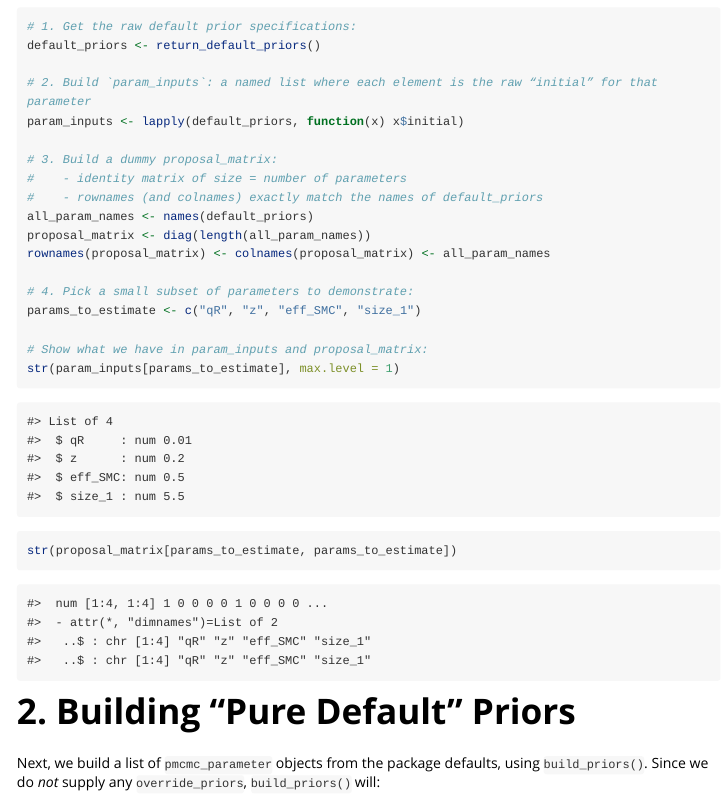
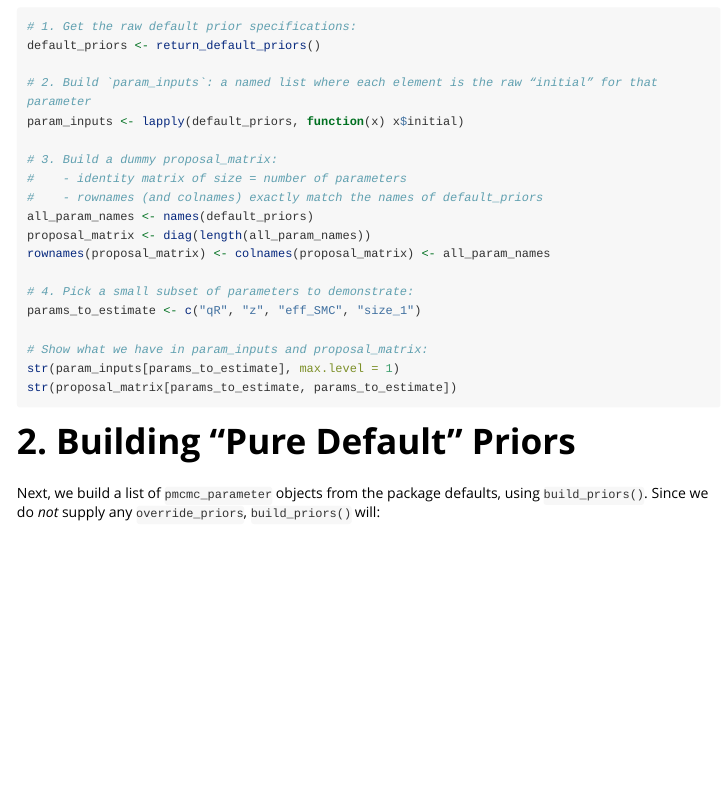
Before and after one commit to SwissTPH/malclimsim, an R Markdown document (vignettes/viewing-and-modifying-priors.Rmd): the page in a window 1100 px wide, from 880 px down. Rendered offline with R 4.5, knitr and Pandoc, with nearby package versions; some code elsewhere in the file could not run offline; long lines of code are wrapped.

Commit message:
Docs: update docs

````diff
--- a/vignettes/viewing-and-modifying-priors.Rmd
+++ b/vignettes/viewing-and-modifying-priors.Rmd
@@ -13,7 +13,7 @@ vignette: >
 
 ```{r setup, include=FALSE}
 knitr::opts_chunk$set(
-	eval = TRUE,
+	eval = FALSE,
 	collapse = FALSE,
 	comment = "#>",
 	include = TRUE
````
Also changed, not shown: docs/pkgdown.yml, docs/search.json (added), 21 other files.
